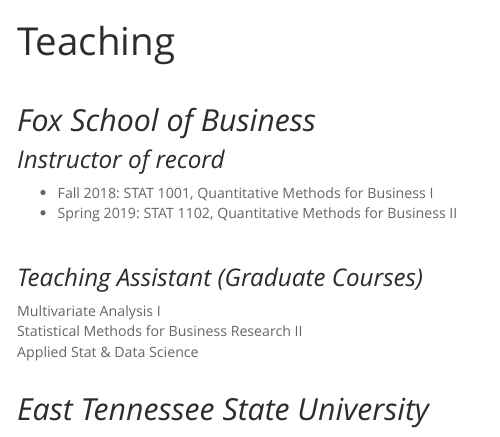
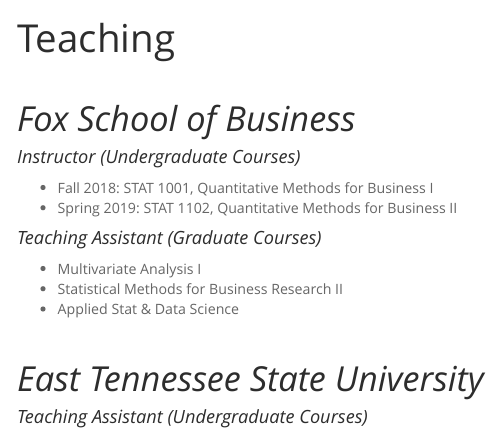
Before and after one commit to ansoale/ansoale.github.io, an R Markdown document (teaching.Rmd): the page in a window 1100 px wide, from 50 px down before the commit and from 60 px down after it, so that both start at the same text. The pictures show the output file teaching.html that the author committed with the source, opened offline; library style sheets and scripts come from the installed R packages.

Commit message:
update teaching

```diff
--- a/teaching.Rmd
+++ b/teaching.Rmd
@@ -3,24 +3,27 @@
 ---
 <br>
 
-## *Fox School of Business *
+# *Fox School of Business *
 
-### *Instructor of record *
+#### *Instructor (Undergraduate Courses)*
 <ul>
 <li> Fall 2018: STAT 1001, Quantitative Methods for Business I
 <li> Spring 2019: STAT 1102, Quantitative Methods for Business II
 </ul>
+
+#### *Teaching Assistant (Graduate Courses) *
+<ul>
+<li>Multivariate Analysis I
+<li>Statistical Methods for Business Research II
+<li>Applied Stat & Data Science
+</ul>
 <br>
 
-### *Teaching Assistant (Graduate Courses) *
-Multivariate Analysis I <br>
-Statistical Methods for Business Research II <br>
-Applied Stat & Data Science <br>
-<br>
+# *East Tennessee State University*
 
-## *East Tennessee State University*
-
-### *Teaching Assistant (Undergraduate Courses) *
-Linear Algebra <br>
-Calculus I & II <br>
-Probability & Statistics
+#### *Teaching Assistant (Undergraduate Courses) *
+<ul>
+<li>Linear Algebra
+<li>Calculus I & II
+<li>Probability & Statistics
+</ul>
```
Also changed, not shown: teaching.html.
